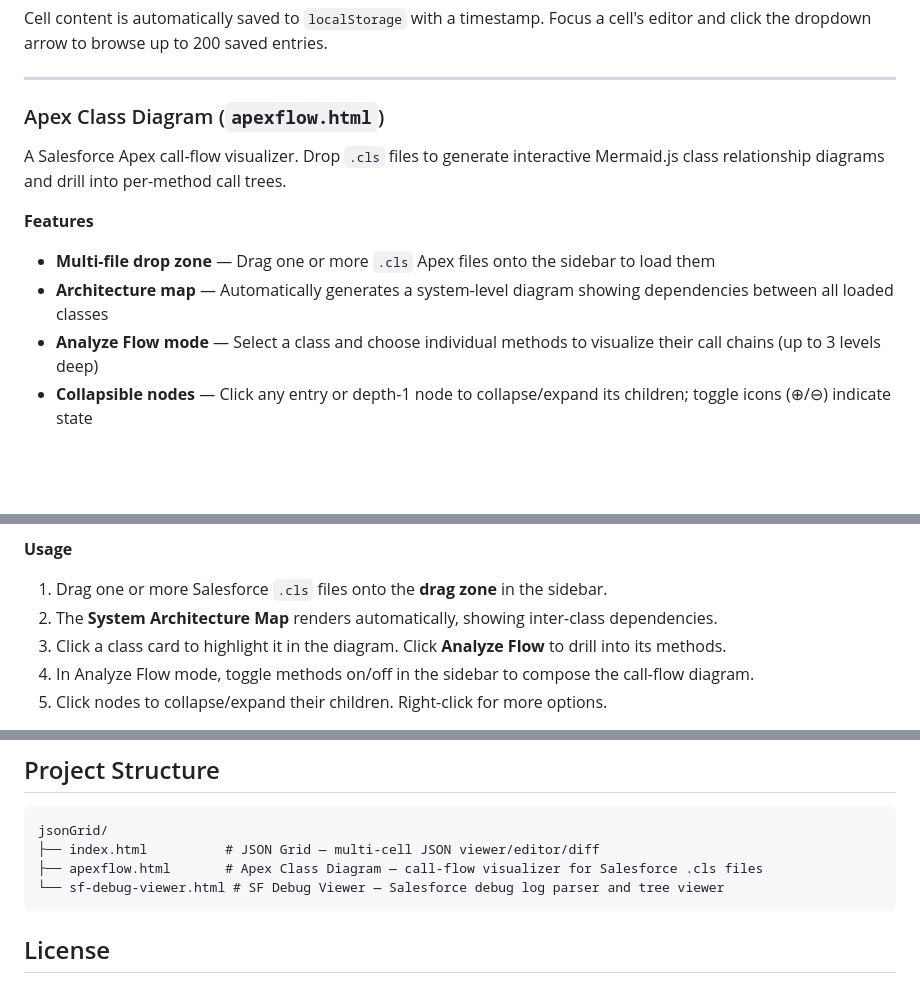
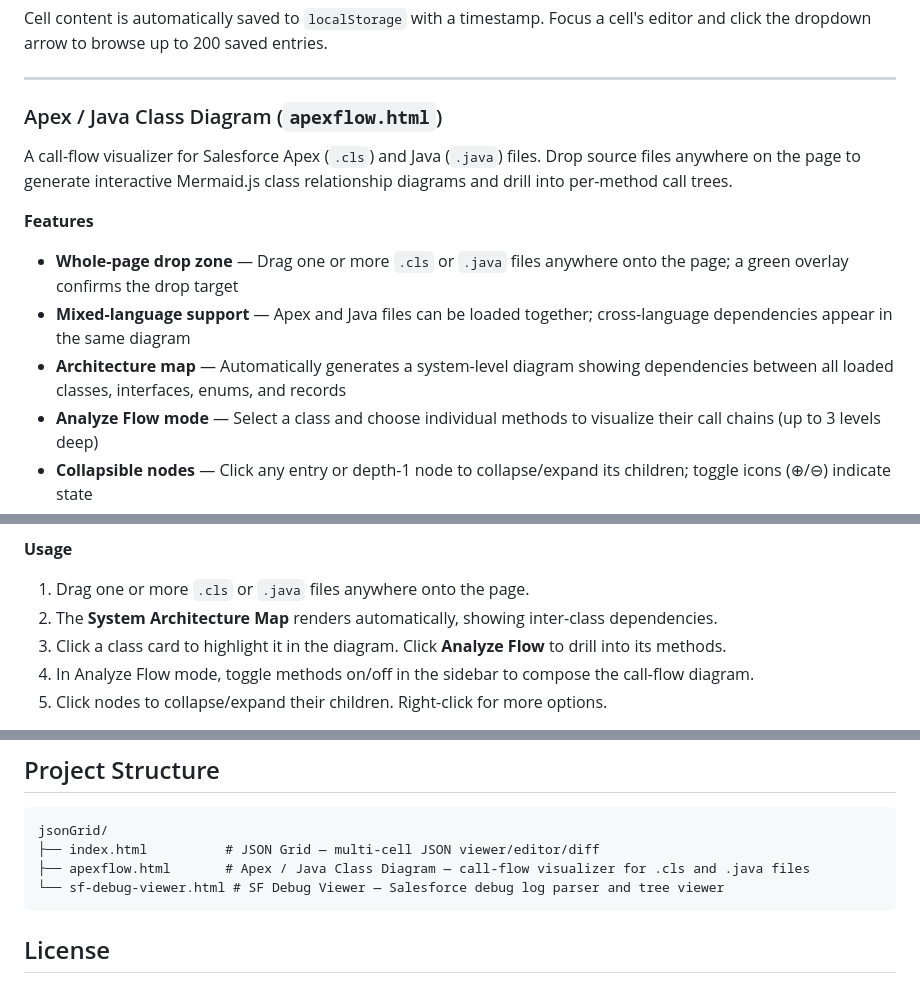
Before and after one commit to rexcclui/XTools, a Markdown page: README.md, 3 parts joined by grey strips. Rendered like a GitHub page; blank space fills up the shorter version.

Commit message:
Update README for apexflow.html Java support and drag-and-drop changes
- Rename section to "Apex / Java Class Diagram"
- Document whole-page drop zone replacing the sidebar-only drop zone
- Document mixed-language support for .cls and .java files
- Note interface/enum/record support alongside class files
- Update project structure comment

https://claude.ai/code/session_01ErRa592CAUxHekp8ywPqXU

````diff
--- a/README.md
+++ b/README.md
@@ -60,14 +60,15 @@ Cell content is automatically saved to `localStorage` with a timestamp. Focus a
 
 ---
 
-### Apex Class Diagram (`apexflow.html`)
+### Apex / Java Class Diagram (`apexflow.html`)
 
-A Salesforce Apex call-flow visualizer. Drop `.cls` files to generate interactive Mermaid.js class relationship diagrams and drill into per-method call trees.
+A call-flow visualizer for Salesforce Apex (`.cls`) and Java (`.java`) files. Drop source files anywhere on the page to generate interactive Mermaid.js class relationship diagrams and drill into per-method call trees.
 
 **Features**
 
-- **Multi-file drop zone** — Drag one or more `.cls` Apex files onto the sidebar to load them
-- **Architecture map** — Automatically generates a system-level diagram showing dependencies between all loaded classes
+- **Whole-page drop zone** — Drag one or more `.cls` or `.java` files anywhere onto the page; a green overlay confirms the drop target
+- **Mixed-language support** — Apex and Java files can be loaded together; cross-language dependencies appear in the same diagram
+- **Architecture map** — Automatically generates a system-level diagram showing dependencies between all loaded classes, interfaces, enums, and records
 - **Analyze Flow mode** — Select a class and choose individual methods to visualize their call chains (up to 3 levels deep)
 - **Collapsible nodes** — Click any entry or depth-1 node to collapse/expand its children; toggle icons (⊕/⊖) indicate state
 - **Color-coded edges** — Each method's call path uses a distinct color; dashed lines indicate nested (depth-2) calls
@@ -81,7 +82,7 @@ A Salesforce Apex call-flow visualizer. Drop `.cls` files to generate interactiv
 
 **Usage**
 
-1. Drag one or more Salesforce `.cls` files onto the **drag zone** in the sidebar.
+1. Drag one or more `.cls` or `.java` files anywhere onto the page.
 2. The **System Architecture Map** renders automatically, showing inter-class dependencies.
 3. Click a class card to highlight it in the diagram. Click **Analyze Flow** to drill into its methods.
 4. In Analyze Flow mode, toggle methods on/off in the sidebar to compose the call-flow diagram.
@@ -142,7 +143,7 @@ python -m http.server 8000
 ```
 jsonGrid/
 ├── index.html          # JSON Grid — multi-cell JSON viewer/editor/diff
-├── apexflow.html       # Apex Class Diagram — call-flow visualizer for Salesforce .cls files
+├── apexflow.html       # Apex / Java Class Diagram — call-flow visualizer for .cls and .java files
 └── sf-debug-viewer.html # SF Debug Viewer — Salesforce debug log parser and tree viewer
 ```
 
````
